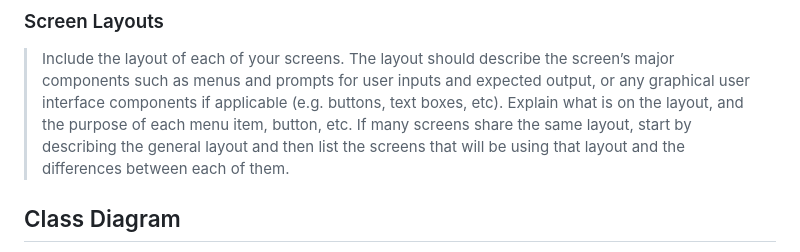
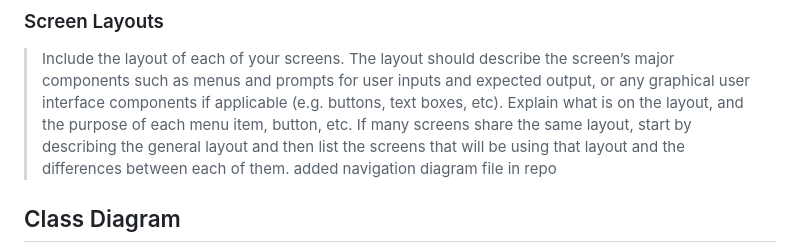
Before and after one commit to hyobinn28/LetUsCook, a Markdown page: README.md, the part around the change. GitHub-like rendering.

```diff
--- a/README.md
+++ b/README.md
@@ -90,6 +90,7 @@ Regularly commit code to the project repository so that all front-end changes ar
 
 ### Screen Layouts
 > Include the layout of each of your screens. The layout should describe the screen’s major components such as menus and prompts for user inputs and expected output, or any graphical user interface components if applicable (e.g. buttons, text boxes, etc). Explain what is on the layout, and the purpose of each menu item, button, etc. If many screens share the same layout, start by describing the general layout and then list the screens that will be using that layout and the differences between each of them.
+> added navigation diagram file in repo
 
 ## Class Diagram
  > Include a **class diagram(s)** for your project and a **description** of the diagram(s). Your class diagram(s) should include all the main classes you plan for the project. This should be in sufficient detail that another group could pick up the project this point and successfully complete it. Use proper UML notation (as discussed in the course slides).
```
